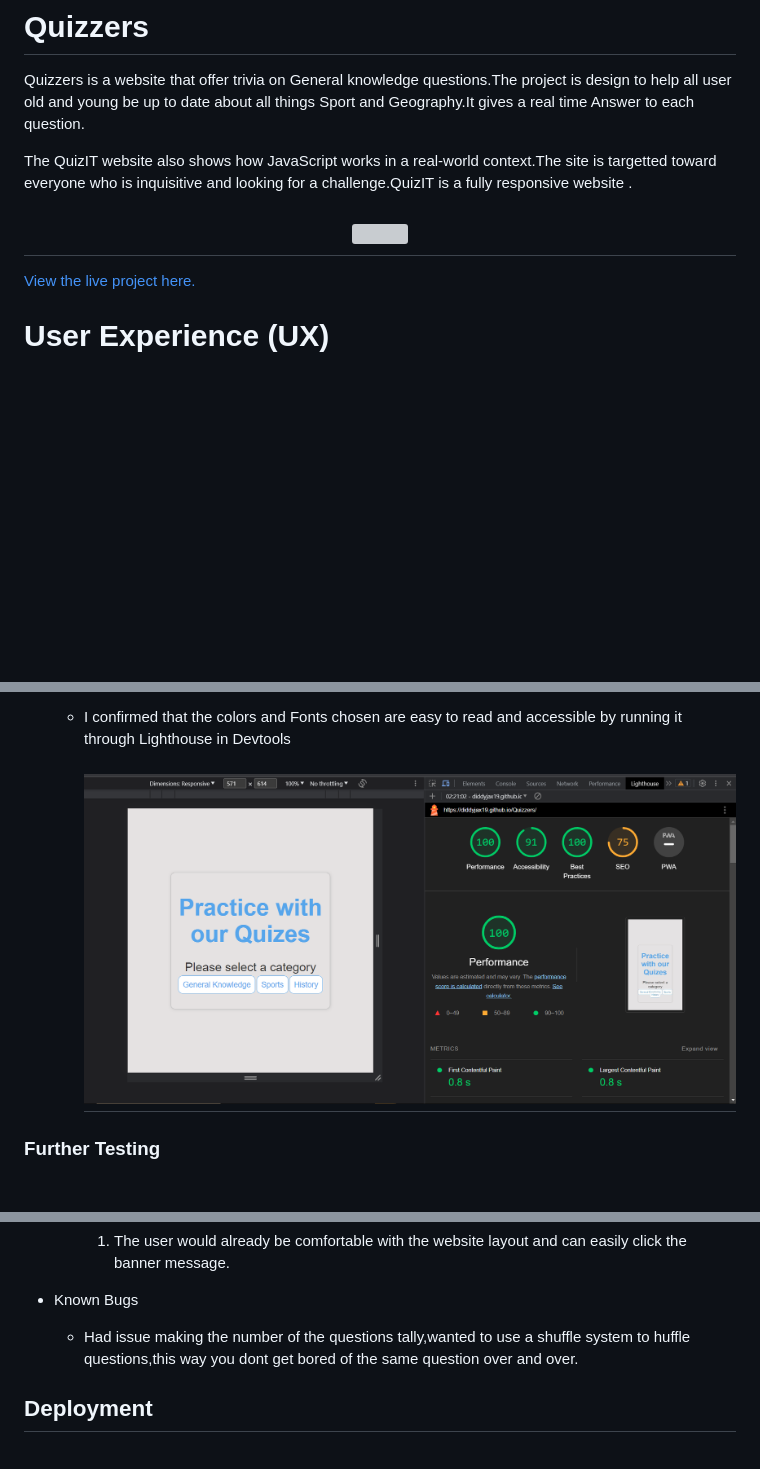
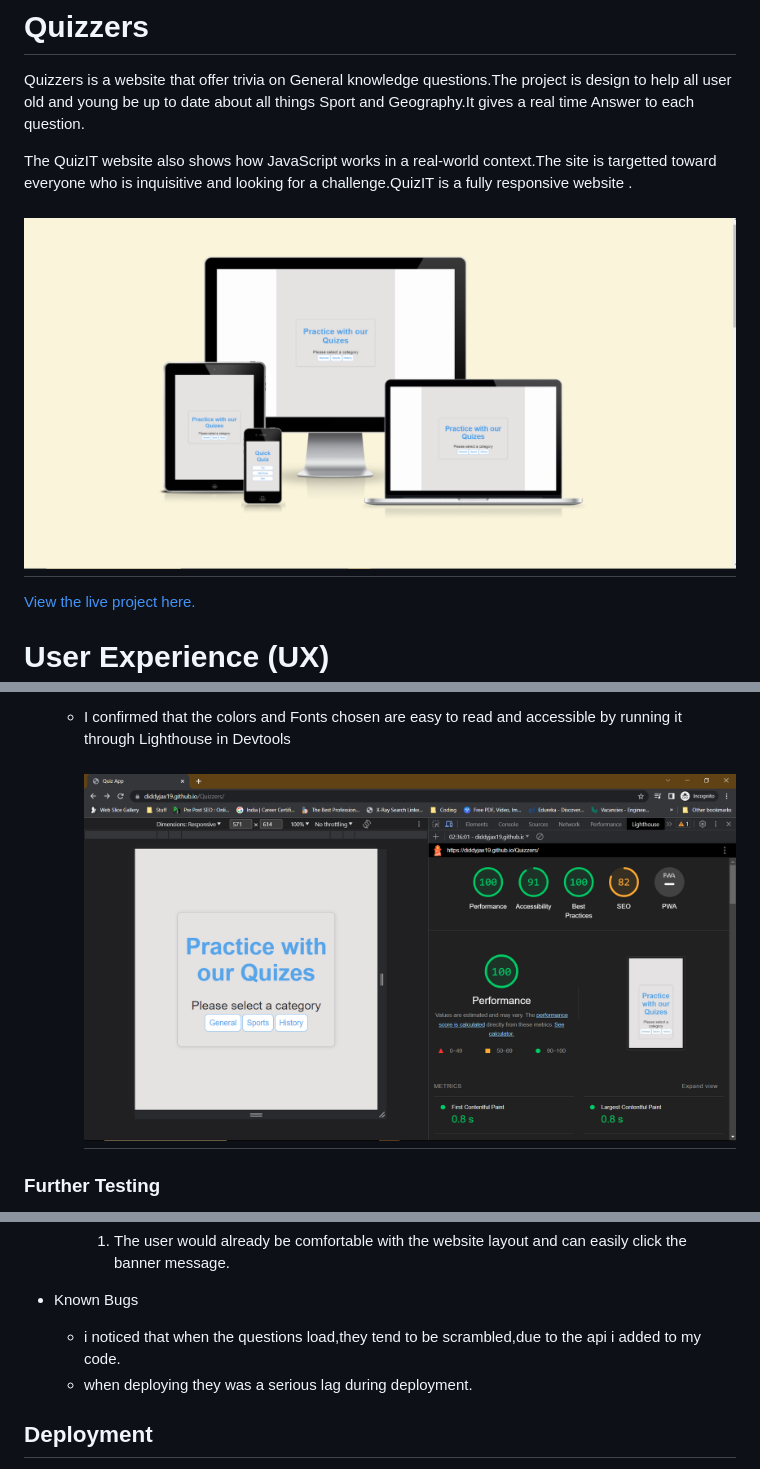
Before and after one commit to diddyjax19/Quizzers, a Markdown page: README.md, 3 parts joined by grey strips. GitHub-like rendering; pictures changed too: screenshot/i-am-responsive.png (added), screenshot/lighthouse.png (added); blank space fills up the shorter version; grey boxes are pictures that could not be loaded.

Commit message:
added the lighthouse screenshot for the project

```diff
--- a/README.md
+++ b/README.md
@@ -4,7 +4,7 @@ Quizzers is a website that offer trivia on General knowledge questions.The proje
 
 The QuizIT website also shows how JavaScript works in a real-world context.The site is targetted toward everyone who is inquisitive and looking for a challenge.QuizIT is a fully responsive website .
 
-<h2 align="center"><img src="assets/screenshots/responsive.png"></h2>
+<h2 align="center"><img src="screenshot/i-am-responsive.png"></h2>
 
 
 [View the live project here.](https://diddyjax19.github.io/Quizzers/)
@@ -123,7 +123,7 @@ __The QUIZZEERS Home Page__
 
   - I confirmed that the colors and Fonts chosen are easy to read and accessible by running it through Lighthouse in Devtools
 
-    <h2 align="center"><img src="screenshot/responsive.png"></h2>
+    <h2 align="center"><img src="screenshot/lighthouse.png"></h2>
 ### Further Testing
 
 -   The Website was tested on Google Chrome, Internet Explorer, Microsoft Edge and Safari browsers.
@@ -162,7 +162,8 @@ __The QUIZZEERS Home Page__
 
 - Known Bugs
 
-  - Had issue making the number of the questions tally,wanted to use a shuffle system to huffle questions,this way you dont get bored of the same question over and over.
+  - i noticed that when the questions load,they tend to be scrambled,due to the api i added to my code.
+  - when deploying they was a serious lag during deployment.
 
 ## Deployment
 
```
Also changed, not shown: other parts of README.md (+1 -5 lines).
